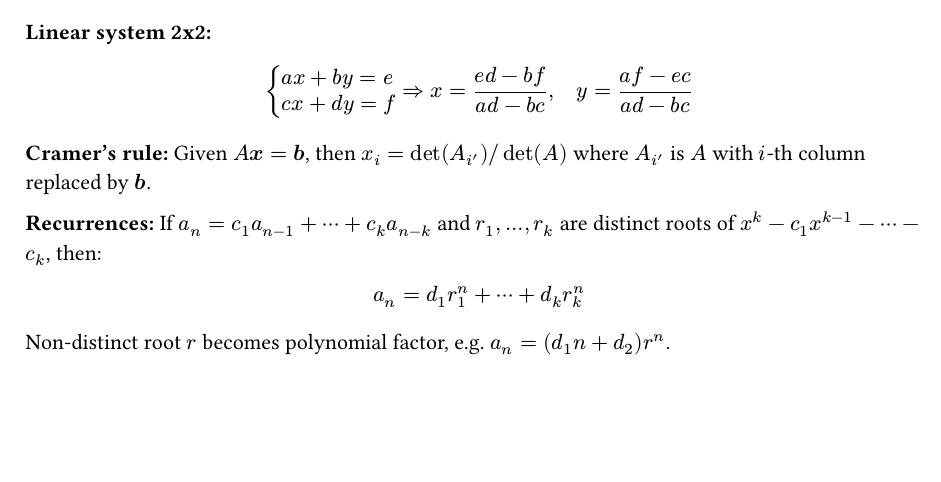
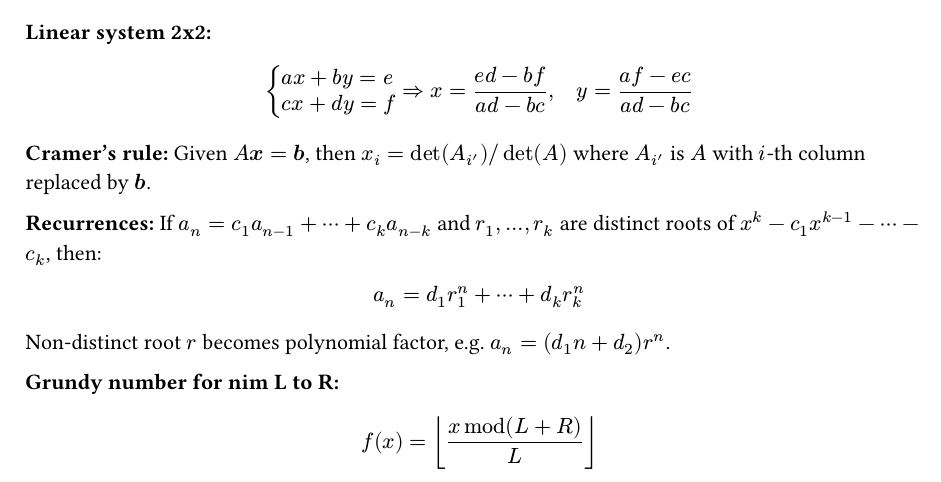
Before and after one commit to ProgramacionCompetitivaUTFSM/Handbook-USM, a Typst document (content/maths/reference/equations.typ): part of the page, cut so that both start at the same text, the shorter picture padded with empty space. Compiled offline with Typst 0.15.

Commit message:
nim L to R (#89)

```diff
--- a/content/maths/reference/equations.typ
+++ b/content/maths/reference/equations.typ
@@ -9,3 +9,6 @@ $ cases(a x + b y = e, c x + d y = f) arrow.double x = (e d - b f)/(a d - b c),
 *Recurrences:* If $a_n = c_1 a_(n-1) + dots.c + c_k a_(n-k)$ and $r_1, dots, r_k$ are distinct roots of $x^k - c_1 x^(k-1) - dots.c - c_k$, then:
 $ a_n = d_1 r_1^n + dots.c + d_k r_k^n $
 Non-distinct root $r$ becomes polynomial factor, e.g. $a_n = (d_1 n + d_2) r^n$.
+
+*Grundy number for nim L to R:*
+$ f(x) = floor((x mod (L+R))/L) $
```
